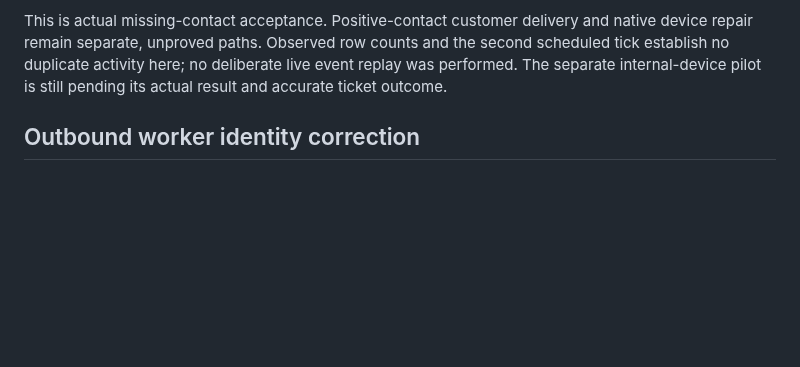
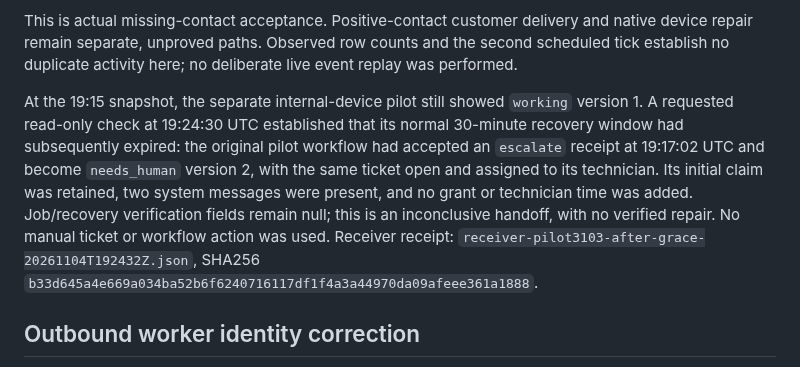
Before and after one commit to Seckcey/8_west_helpdesk, a Markdown page: docs/westy-hardware-release-2026-11-04.md, the part around the change. Rendered like a GitHub page; blank space fills up the shorter version.

Commit message:
docs: record normal inconclusive pilot escalation (#283)

```diff
--- a/docs/westy-hardware-release-2026-11-04.md
+++ b/docs/westy-hardware-release-2026-11-04.md
@@ -107,8 +107,18 @@ Read-only snapshots after the 19:14 and 19:15 cron ticks verified:
 This is actual missing-contact acceptance. Positive-contact customer delivery and
 native device repair remain separate, unproved paths. Observed row counts and the
 second scheduled tick establish no duplicate activity here; no deliberate live
-event replay was performed. The separate internal-device pilot is still pending
-its actual result and accurate ticket outcome.
+event replay was performed.
+
+At the 19:15 snapshot, the separate internal-device pilot still showed `working`
+version 1. A requested read-only check at 19:24:30 UTC established that its normal
+30-minute recovery window had subsequently expired: the original pilot workflow
+had accepted an `escalate` receipt at 19:17:02 UTC and become `needs_human` version 2,
+with the same ticket open and assigned to its technician. Its initial claim was
+retained, two system messages were present, and no grant or technician time was
+added. Job/recovery verification fields remain null; this is an inconclusive
+handoff, with no verified repair. No manual ticket or workflow action was used.
+Receiver receipt: `receiver-pilot3103-after-grace-20261104T192432Z.json`, SHA256
+`b33d645a4e669a034ba52b6f6240716117df1f4a3a44970da09afeee361a1888`.
 
 ## Outbound worker identity correction
 
```
